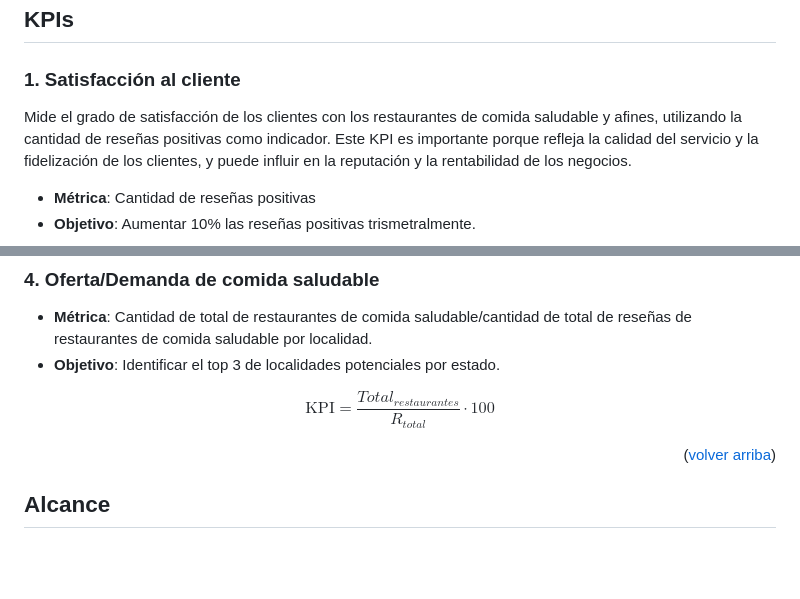
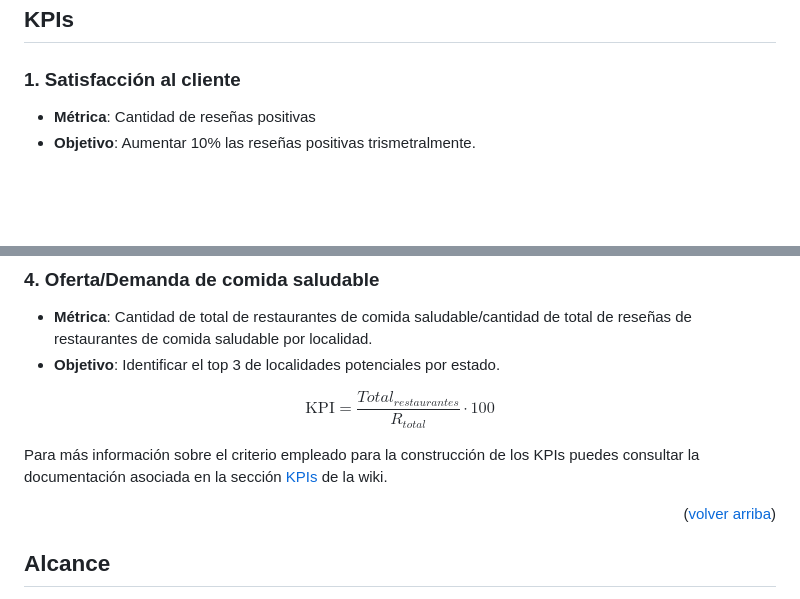
Before and after one commit to Insights-Labs-Consultant-Agency/yelp-google-maps-reviews-and-recommendations, a Markdown page: README.md, 2 parts joined by grey strips. GitHub-like rendering; blank space fills up the shorter version.

Commit message:
📝 Update README.md

```diff
--- a/README.md
+++ b/README.md
@@ -121,7 +121,6 @@ La importancia y relevancia de este proyecto radica en que se busca aportar al c
 ## KPIs
 
 ### 1. Satisfacción al cliente
-Mide el grado de satisfacción de los clientes con los restaurantes de comida saludable y afines, utilizando la cantidad de reseñas positivas como indicador. Este KPI es importante porque refleja la calidad del servicio y la fidelización de los clientes, y puede influir en la reputación y la rentabilidad de los negocios.
 
 * **Métrica**: Cantidad de reseñas positivas
 * **Objetivo**: Aumentar 10% las reseñas positivas trismetralmente.
@@ -160,6 +159,8 @@ $$
 $$
 \mathrm{KPI}=\dfrac{Total_{restaurantes}}{R_{total}}\cdot100
 $$
+
+Para más información sobre el criterio empleado para la construcción de los KPIs puedes consultar la documentación asociada en la sección [KPIs](https://github.com/Insights-Labs-Consultant-Agency/yelp-google-maps-reviews-and-recommendations/wiki/KPIs) de la wiki.
 
 <p align="right">(<a href="#readme-top">volver arriba</a>)</p>
 
```
